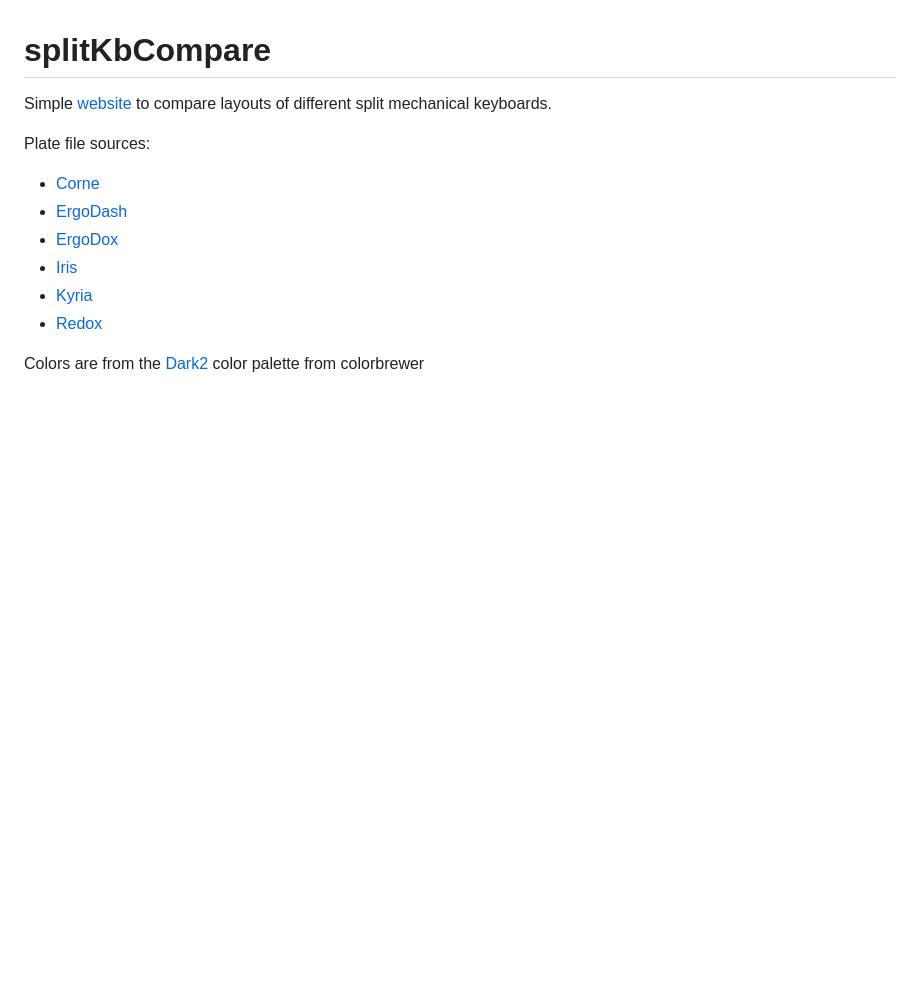
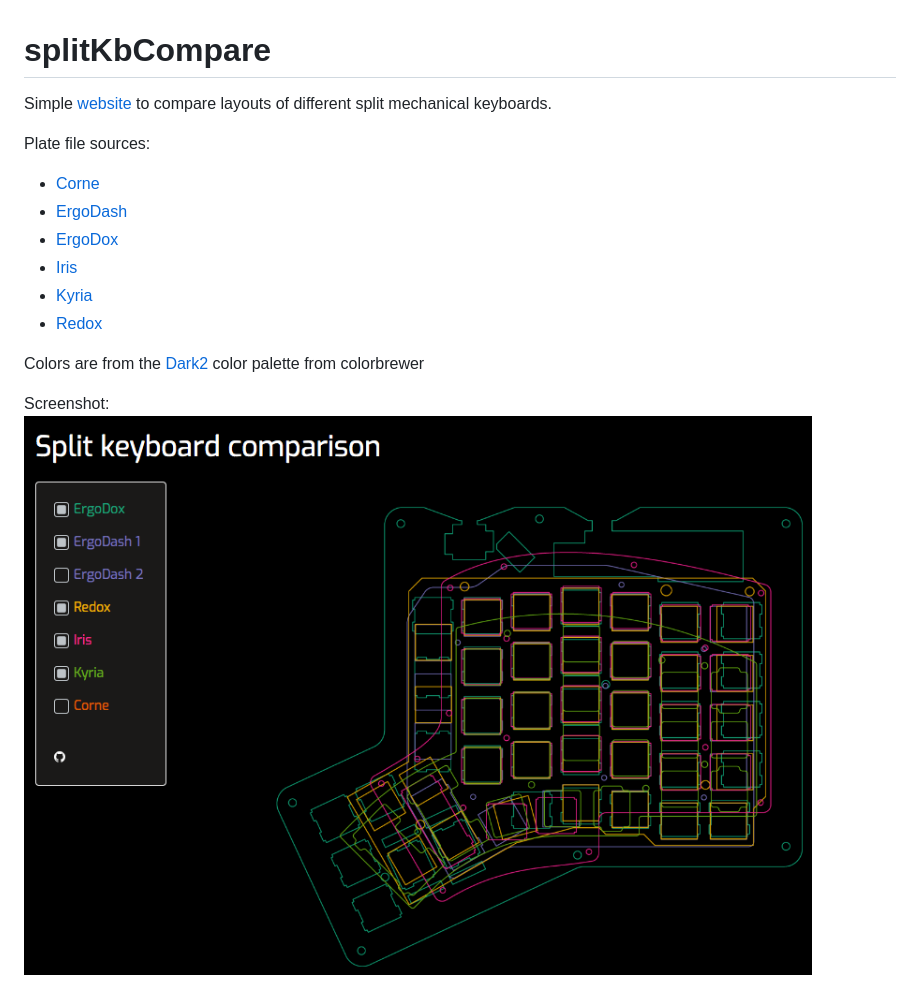
Before and after one commit to jhelvy/splitKbCompare, a Markdown page: README.md, the part around the change. Drawn GitHub-style; pictures changed too: images/screenshot.png (added); blank space fills up the shorter version.

Commit message:
added screenshot to readme

```diff
--- a/README.md
+++ b/README.md
@@ -12,3 +12,6 @@ Plate file sources:
 - [Redox](https://github.com/mattdibi/redox-keyboard)
 
 Colors are from the [Dark2](http://colorbrewer2.org/#type=qualitative&scheme=Dark2&n=6) color palette from colorbrewer
+
+Screenshot:
+![](images/screenshot.png)
```
